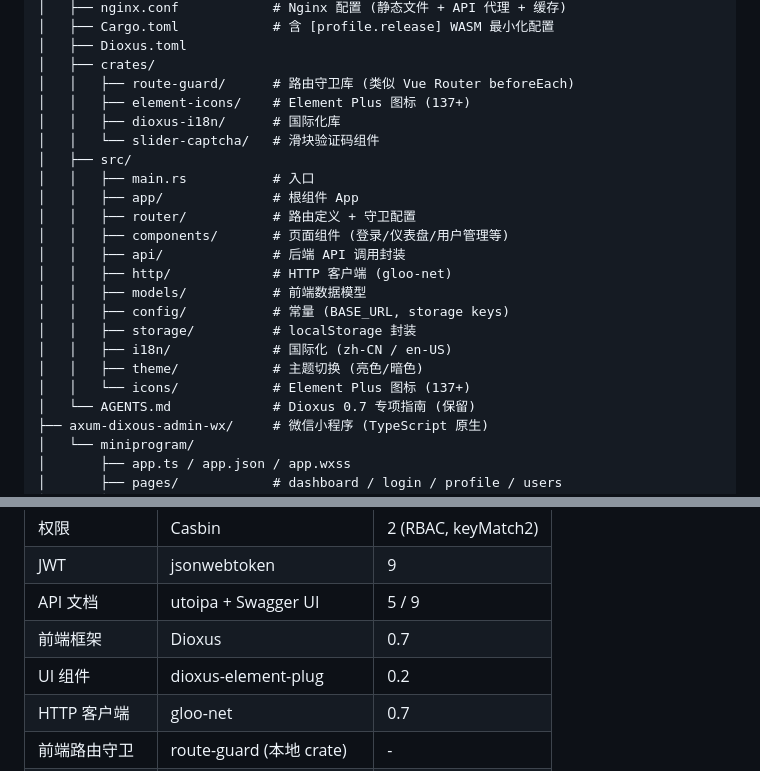
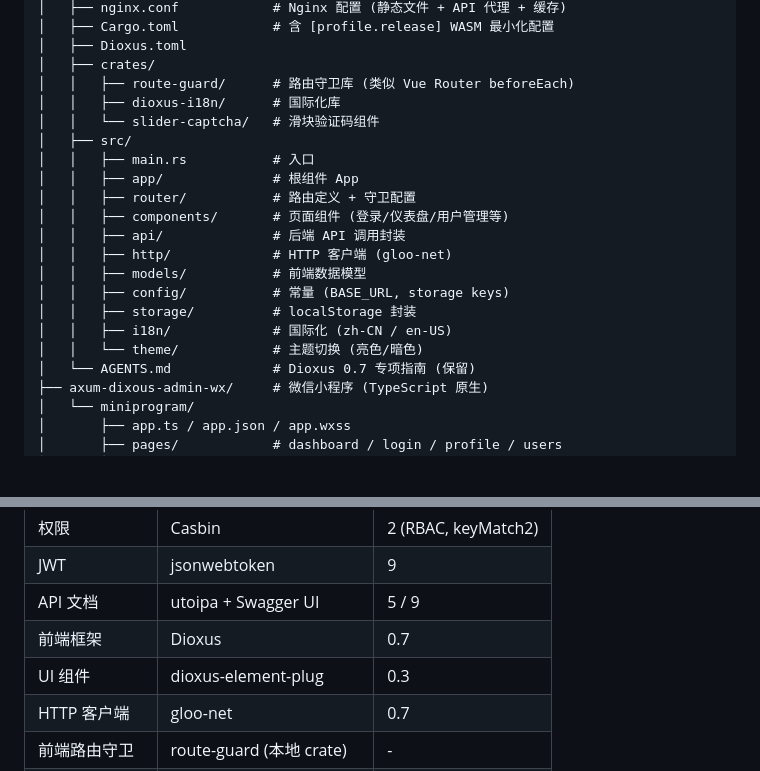
Before and after one commit to pauljohn21/axum-dixous-admin, a Markdown page: AGENTS.md, 2 parts joined by grey strips. Drawn GitHub-style; blank space fills up the shorter version.

Commit message:
feat: 升级 dioxus-element-plug 0.3 + 移除本地 element-icons crate

```diff
--- a/AGENTS.md
+++ b/AGENTS.md
@@ -33,7 +33,6 @@ axum-dixous-admin/
 │   ├── Dioxus.toml
 │   ├── crates/
 │   │   ├── route-guard/      # 路由守卫库 (类似 Vue Router beforeEach)
-│   │   ├── element-icons/    # Element Plus 图标 (137+)
 │   │   ├── dioxus-i18n/      # 国际化库
 │   │   └── slider-captcha/   # 滑块验证码组件
 │   ├── src/
@@ -47,8 +46,7 @@ axum-dixous-admin/
 │   │   ├── config/           # 常量 (BASE_URL, storage keys)
 │   │   ├── storage/          # localStorage 封装
 │   │   ├── i18n/             # 国际化 (zh-CN / en-US)
-│   │   ├── theme/            # 主题切换 (亮色/暗色)
-│   │   └── icons/            # Element Plus 图标 (137+)
+│   │   └── theme/            # 主题切换 (亮色/暗色)
 │   └── AGENTS.md             # Dioxus 0.7 专项指南 (保留)
 ├── axum-dixous-admin-wx/     # 微信小程序 (TypeScript 原生)
 │   └── miniprogram/
@@ -73,7 +71,7 @@ axum-dixous-admin/
 | JWT | jsonwebtoken | 9 |
 | API 文档 | utoipa + Swagger UI | 5 / 9 |
 | 前端框架 | Dioxus | 0.7 |
-| UI 组件 | dioxus-element-plug | 0.2 |
+| UI 组件 | dioxus-element-plug | 0.3 |
 | HTTP 客户端 | gloo-net | 0.7 |
 | 前端路由守卫 | route-guard (本地 crate) | - |
 | 微信小程序 | TypeScript + WXML/WXSS | 原生 |
```
